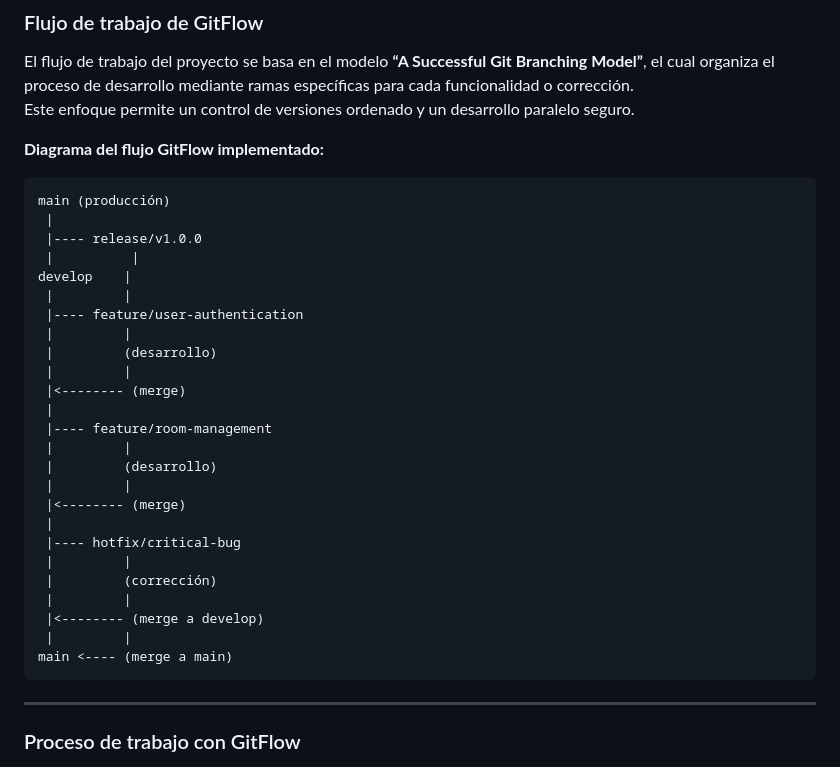
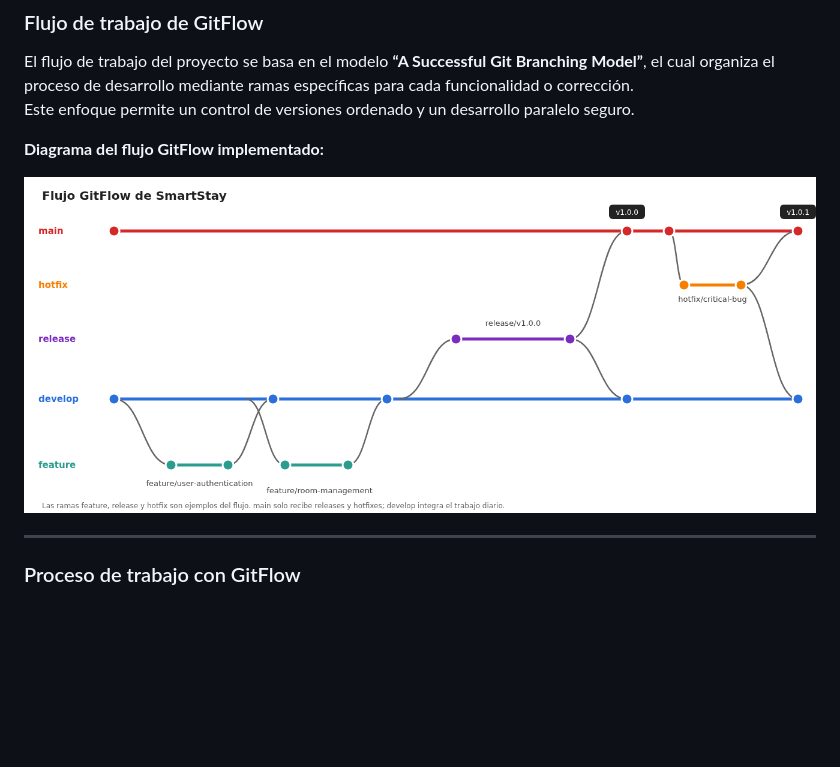
Before and after one commit to 9097-Experimentos-SmartStay/Report, a Markdown page: docs/07-chapter-5.md, the part around the change. Drawn GitHub-style; pictures changed too: assets/chapter-5/source-control/gitflow-diagram.png (added); blank space fills up the shorter version.

Commit message:
docs(ch5): replace ASCII GitFlow diagram with a rendered image

````diff
--- a/docs/07-chapter-5.md
+++ b/docs/07-chapter-5.md
@@ -190,33 +190,8 @@ Este enfoque permite un control de versiones ordenado y un desarrollo paralelo s
 
 **Diagrama del flujo GitFlow implementado:**
 
-```text
-main (producción)
- |
- |---- release/v1.0.0
- |          |
-develop    |
- |         |
- |---- feature/user-authentication
- |         |
- |         (desarrollo)
- |         |
- |<-------- (merge)
- |
- |---- feature/room-management
- |         |
- |         (desarrollo)
- |         |
- |<-------- (merge)
- |
- |---- hotfix/critical-bug
- |         |
- |         (corrección)
- |         |
- |<-------- (merge a develop)
- |         |
-main <---- (merge a main)
-```
+![Diagrama del flujo GitFlow](../assets/chapter-5/source-control/gitflow-diagram.png)
+
 ---
 ### Proceso de trabajo con GitFlow
 
````
